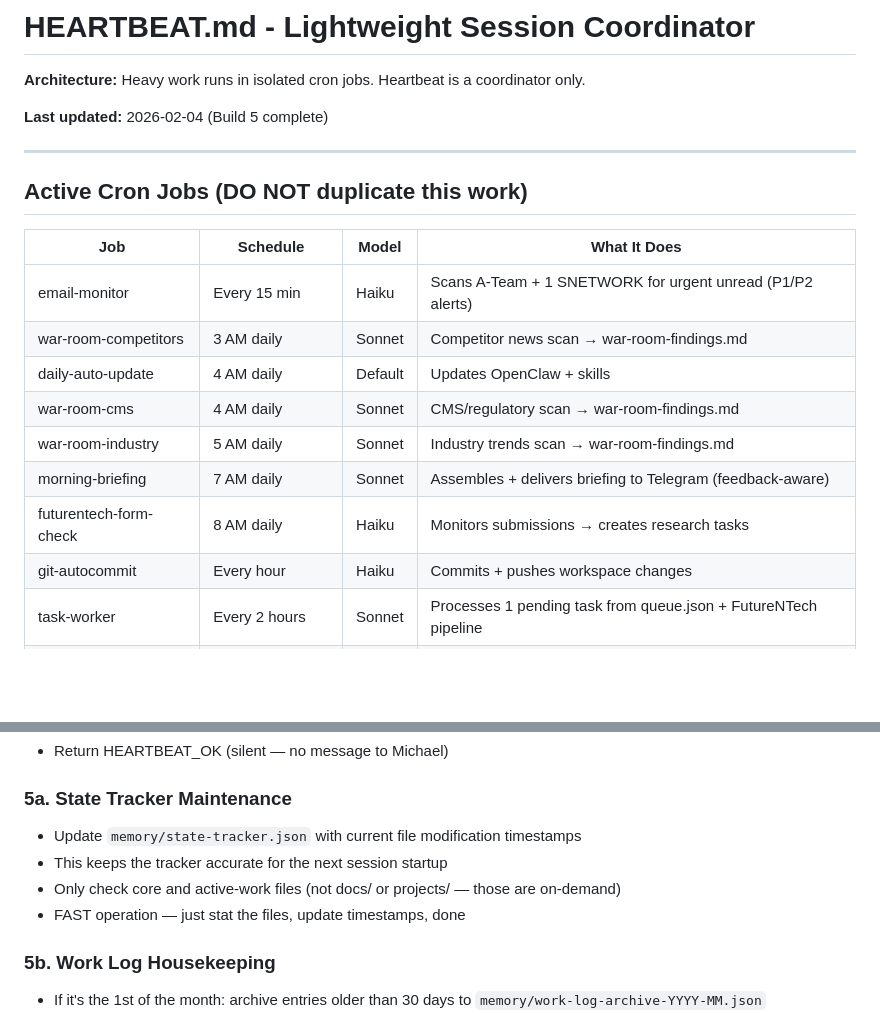
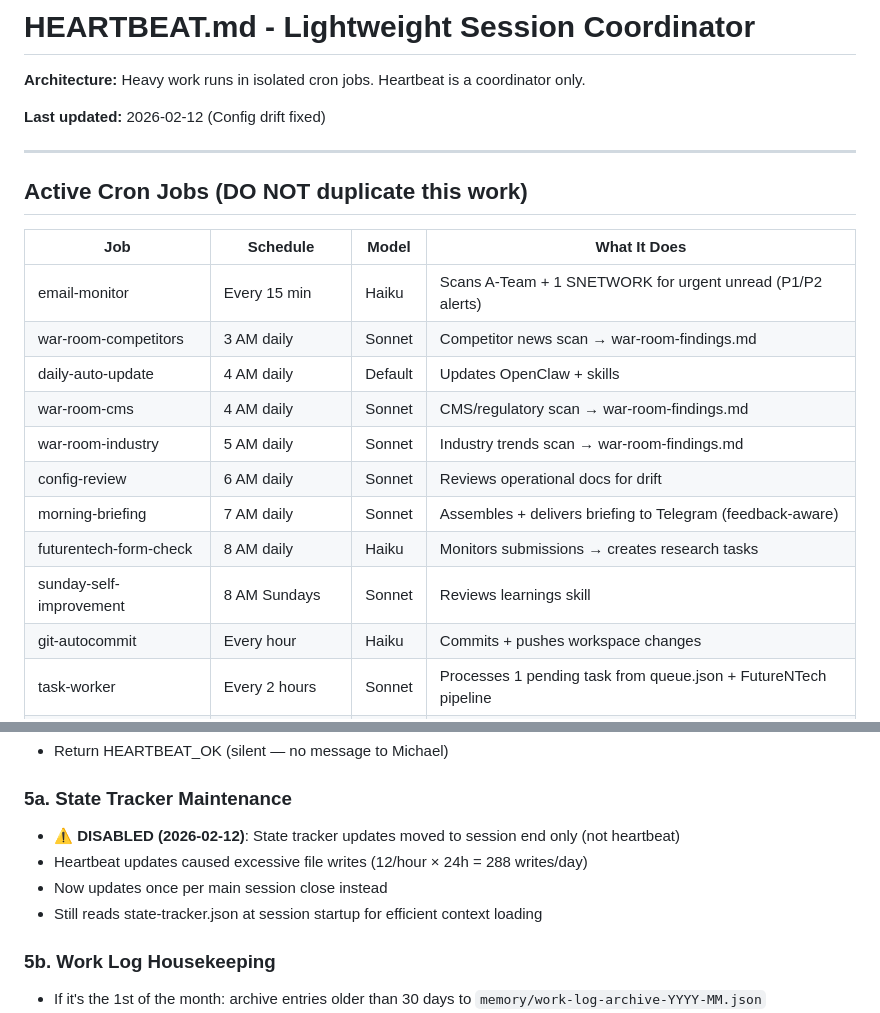
Before and after one commit to mwpdesign/Jarvis-Workspace-V2, a Markdown page: HEARTBEAT.md, 2 parts joined by grey strips. Drawn GitHub-style; blank space fills up the shorter version.

Commit message:
Fix operational drift: Update HEARTBEAT.md with missing cron jobs + state tracker status, mark Context Loading System complete

```diff
--- a/HEARTBEAT.md
+++ b/HEARTBEAT.md
@@ -2,7 +2,7 @@
 
 **Architecture:** Heavy work runs in isolated cron jobs. Heartbeat is a coordinator only.
 
-**Last updated:** 2026-02-04 (Build 5 complete)
+**Last updated:** 2026-02-12 (Config drift fixed)
 
 ---
 
@@ -15,8 +15,10 @@
 | daily-auto-update | 4 AM daily | Default | Updates OpenClaw + skills |
 | war-room-cms | 4 AM daily | Sonnet | CMS/regulatory scan → war-room-findings.md |
 | war-room-industry | 5 AM daily | Sonnet | Industry trends scan → war-room-findings.md |
+| config-review | 6 AM daily | Sonnet | Reviews operational docs for drift |
 | morning-briefing | 7 AM daily | Sonnet | Assembles + delivers briefing to Telegram (feedback-aware) |
 | futurentech-form-check | 8 AM daily | Haiku | Monitors submissions → creates research tasks |
+| sunday-self-improvement | 8 AM Sundays | Sonnet | Reviews learnings skill |
 | git-autocommit | Every hour | Haiku | Commits + pushes workspace changes |
 | task-worker | Every 2 hours | Sonnet | Processes 1 pending task from queue.json + FutureNTech pipeline |
 | memory-consolidation | 2 AM Sundays | Sonnet | Distills weekly learnings into MEMORY.md + Opus tracking |
@@ -70,10 +72,10 @@
 - Return HEARTBEAT_OK (silent — no message to Michael)
 
 ### 5a. State Tracker Maintenance
-- Update `memory/state-tracker.json` with current file modification timestamps
-- This keeps the tracker accurate for the next session startup
-- Only check core and active-work files (not docs/ or projects/ — those are on-demand)
-- FAST operation — just stat the files, update timestamps, done
+- ⚠️ **DISABLED (2026-02-12)**: State tracker updates moved to session end only (not heartbeat)
+- Heartbeat updates caused excessive file writes (12/hour × 24h = 288 writes/day)
+- Now updates once per main session close instead
+- Still reads state-tracker.json at session startup for efficient context loading
 
 ### 5b. Work Log Housekeeping
 - If it's the 1st of the month: archive entries older than 30 days to `memory/work-log-archive-YYYY-MM.json`
```
Also changed, not shown: OPPORTUNITIES.md (+2 -7 lines).
